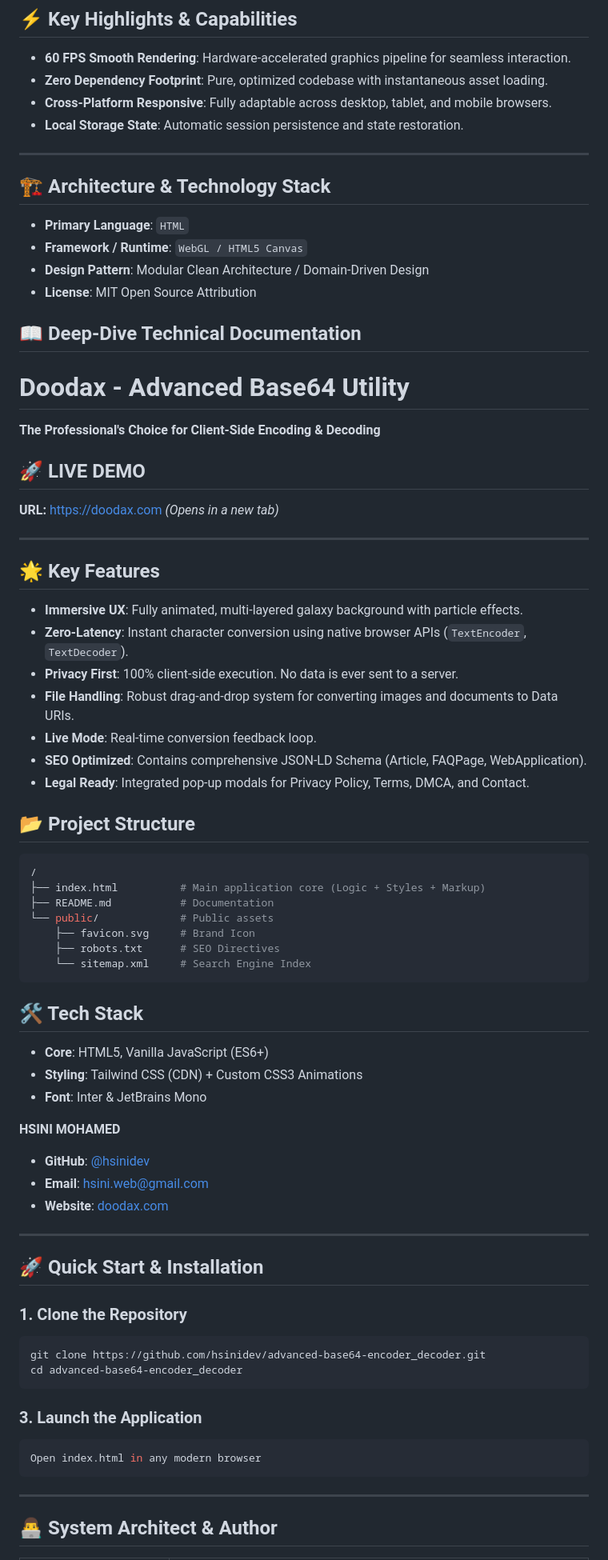
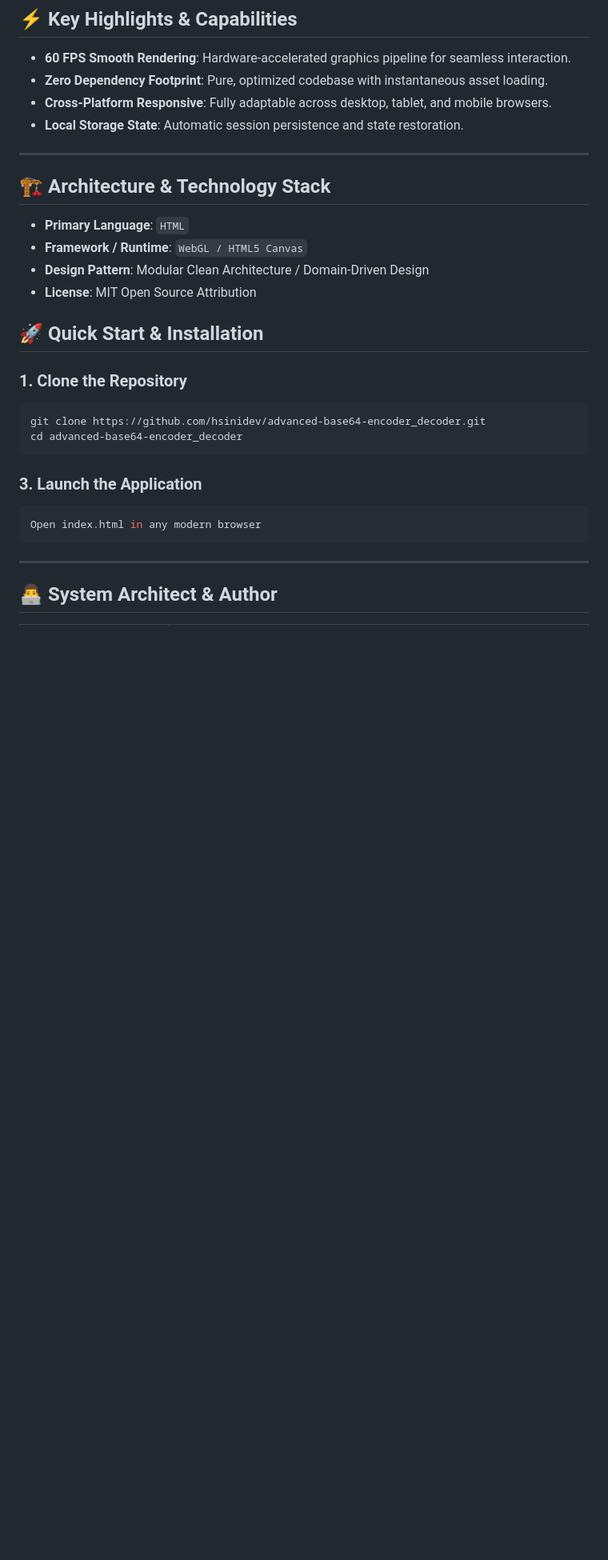
Before and after one commit to hsinidev/advanced-base64-encoder_decoder, a Markdown page: README.md, the part around one of its changes. Shown at 80% size. Rendered like a GitHub page; blank space fills up the shorter version.

````diff
--- a/README.md
+++ b/README.md
@@ -25,6 +29,7 @@
 - **Local Storage State**: Automatic session persistence and state restoration.
 
 ---
+
 ## 🏗️ Architecture & Technology Stack
 
 - **Primary Language**: `HTML`
@@ -32,56 +37,6 @@
 - **Design Pattern**: Modular Clean Architecture / Domain-Driven Design
 - **License**: MIT Open Source Attribution
 
-## 📖 Deep-Dive Technical Documentation
-
-# Doodax - Advanced Base64 Utility
-
-**The Professional's Choice for Client-Side Encoding & Decoding**
-
-
-## 🚀 LIVE DEMO
-
-
-**URL:** [https://doodax.com](https://doodax.com/tools/advanced-base64-encoder_decoder/index.html) *(Opens in a new tab)*
-
----
-
-## 🌟 Key Features
-
-*   **Immersive UX**: Fully animated, multi-layered galaxy background with particle effects.
-*   **Zero-Latency**: Instant character conversion using native browser APIs (`TextEncoder`, `TextDecoder`).
-*   **Privacy First**: 100% client-side execution. No data is ever sent to a server.
-*   **File Handling**: Robust drag-and-drop system for converting images and documents to Data URIs.
-*   **Live Mode**: Real-time conversion feedback loop.
-*   **SEO Optimized**: Contains comprehensive JSON-LD Schema (Article, FAQPage, WebApplication).
-*   **Legal Ready**: Integrated pop-up modals for Privacy Policy, Terms, DMCA, and Contact.
-
-## 📂 Project Structure
-
-```bash
-/
-├── index.html          # Main application core (Logic + Styles + Markup)
-├── README.md           # Documentation
-└── public/             # Public assets
-    ├── favicon.svg     # Brand Icon
-    ├── robots.txt      # SEO Directives
-    └── sitemap.xml     # Search Engine Index
-```
-
-## 🛠️ Tech Stack
-
-*   **Core**: HTML5, Vanilla JavaScript (ES6+)
-*   **Styling**: Tailwind CSS (CDN) + Custom CSS3 Animations
-*   **Font**: Inter & JetBrains Mono
-
-
-**HSINI MOHAMED**
-
-*   **GitHub**: [@hsinidev](https://github.com/hsinidev)
-*   **Email**: hsini.web@gmail.com
-*   **Website**: [doodax.com](https://doodax.com)
-
----
 ## 🚀 Quick Start & Installation
 
 ### 1. Clone the Repository
````
Also changed, not shown: other parts of README.md (+13 -9 lines).
